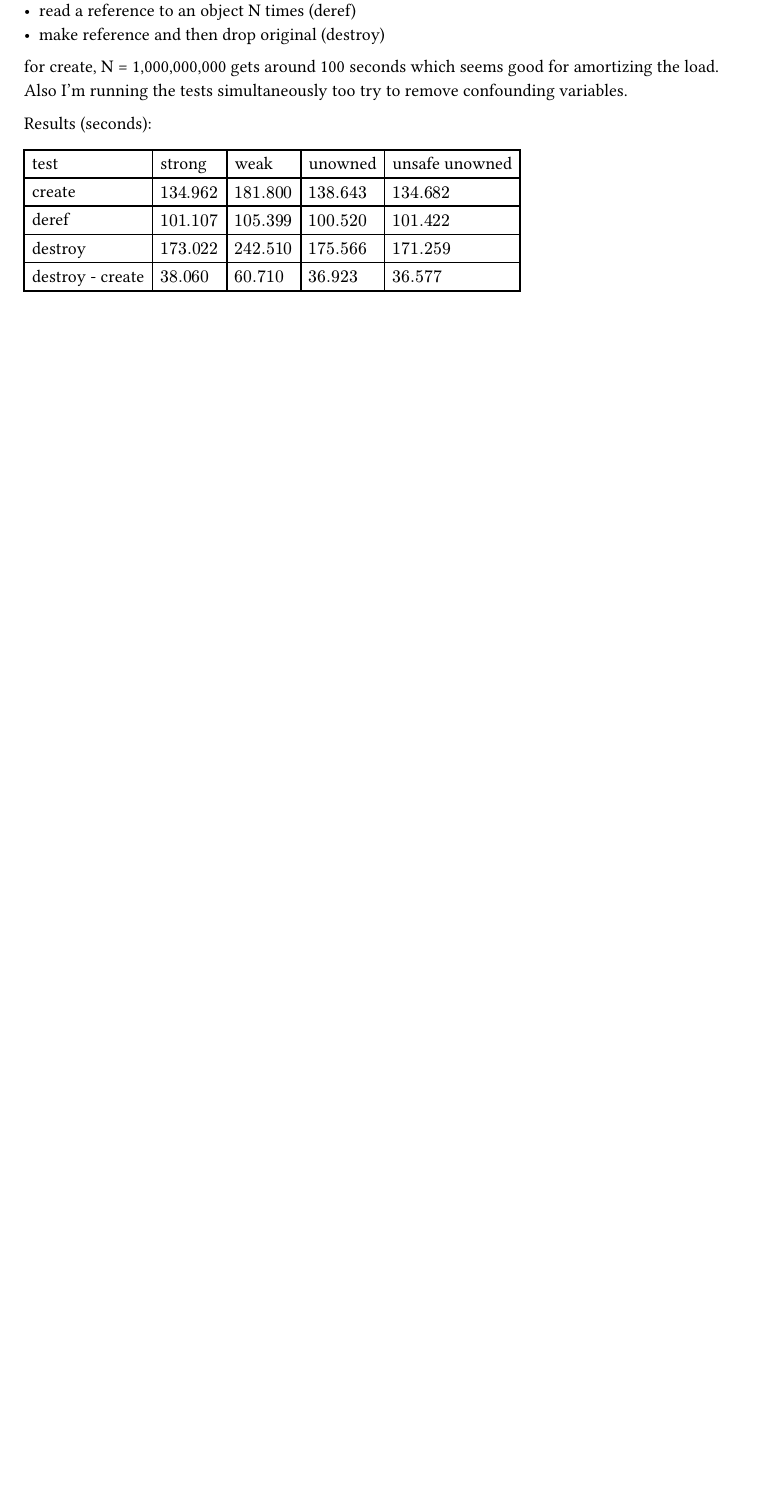
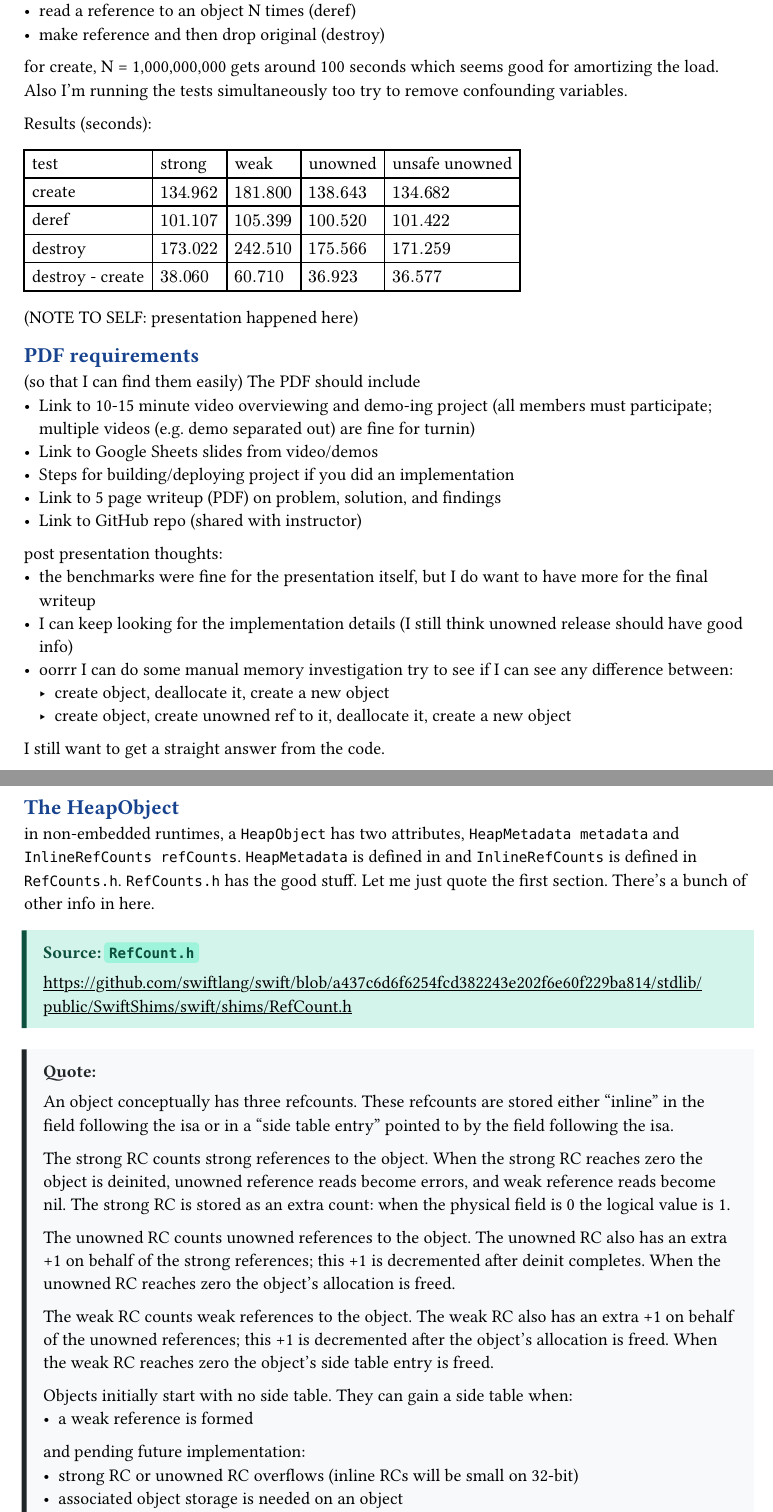
Before and after one commit to r0ckwav3/cs263, a Typst document (research_notes.typ): part of page 11 of 12 before the commit and two parts of pages 11 and 12 of 13 after it, the two joined at a grey line, cut so that both start at the same text, the shorter picture padded with empty space. The pictures show the PDF file research_notes.pdf that the author committed with the source.

Commit message:
dec 2, refcount.h woooo

```diff
--- a/research_notes.typ
+++ b/research_notes.typ
@@ -336,3 +336,42 @@ Results (seconds):
     [destroy - create], $38.060$, $60.710$, $36.923$, $36.577$
 )
 
+(NOTE TO SELF: presentation happened here)
+
+== PDF requirements
+(so that I can find them easily)
+The PDF should include
+ - Link to 10-15 minute video overviewing and demo-ing project (all members must participate; multiple videos (e.g. demo separated out) are fine for turnin)
+ - Link to Google Sheets slides from video/demos
+ - Steps for building/deploying project if you did an implementation
+ - Link to 5 page writeup (PDF) on problem, solution, and findings
+ - Link to GitHub repo (shared with instructor)
+
+post presentation thoughts:
+ - the benchmarks were fine for the presentation itself, but I do want to have more for the final writeup
+ - I can keep looking for the implementation details (I still think unowned release should have good info)
+ - oorrr I can do some manual memory investigation try to see if I can see any difference between:
+   - create object, deallocate it, create a new object
+   - create object, create unowned ref to it, deallocate it, create a new object
+
+I still want to get a straight answer from the code.
+== The HeapObject
+in non-embedded runtimes, a `HeapObject` has two attributes, `HeapMetadata metadata` and `InlineRefCounts refCounts`. `HeapMetadata` is defined in `` and `InlineRefCounts` is defined in `RefCounts.h`. `RefCounts.h` has the good stuff. Let me just quote the first section. There's a bunch of other info in here.
+
+#source([`RefCount.h`])[
+  https://github.com/swiftlang/swift/blob/a437c6d6f6254fcd382243e202f6e60f229ba814/stdlib/public/SwiftShims/swift/shims/RefCount.h
+]
+#quote("")[
+  An object conceptually has three refcounts. These refcounts are stored either "inline" in the field following the isa or in a "side table entry" pointed to by the field following the isa.
+
+  The strong RC counts strong references to the object. When the strong RC reaches zero the object is deinited, unowned reference reads become errors, and weak reference reads become nil. The strong RC is stored as an extra count: when the physical field is 0 the logical value is 1.
+
+  The unowned RC counts unowned references to the object. The unowned RC also has an extra +1 on behalf of the strong references; this +1 is decremented after deinit completes. When the unowned RC reaches zero the object's allocation is freed.
+
+  The weak RC counts weak references to the object. The weak RC also has an extra +1 on behalf of the unowned references; this +1 is decremented after the object's allocation is freed. When the weak RC reaches zero the object's side table entry is freed.
+
+  Objects initially start with no side table. They can gain a side table when:
+  - a weak reference is formed
+  and pending future implementation:
+  - strong RC or unowned RC overflows (inline RCs will be small on 32-bit)
+  - associated object storage is needed on an object
```
Also changed, not shown: research_notes.pdf, research_notes.typ (14 more changed lines).
